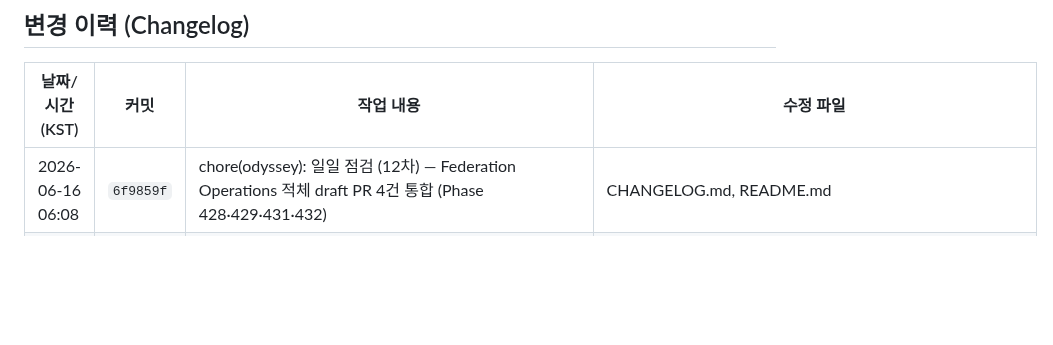
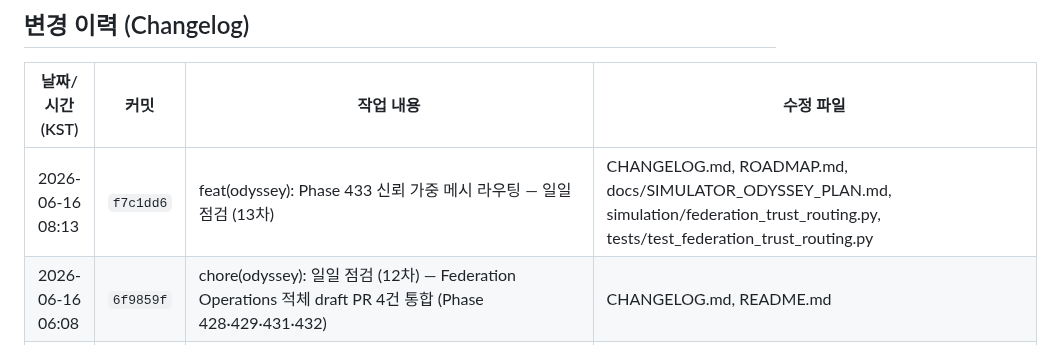
Before and after one commit to sun475300-sudo/swarm-drone-atc, a Markdown page: README.md, the part around the change. Rendered like a GitHub page; blank space fills up the shorter version.

Commit message:
docs: 변경 이력 업데이트 2026-06-16 08:13 [changelog]

```diff
--- a/README.md
+++ b/README.md
@@ -960,6 +960,7 @@ MIT License — Developed for academic and educational purposes.
 ## 변경 이력 (Changelog)
 | 날짜/시간 (KST) | 커밋 | 작업 내용 | 수정 파일 |
 | --- | --- | --- | --- |
+| 2026-06-16 08:13 | `f7c1dd6` | feat(odyssey): Phase 433 신뢰 가중 메시 라우팅 — 일일 점검 (13차) | CHANGELOG.md, ROADMAP.md, docs/SIMULATOR_ODYSSEY_PLAN.md, simulation/federation_trust_routing.py, tests/test_federation_trust_routing.py |
 | 2026-06-16 06:08 | `6f9859f` | chore(odyssey): 일일 점검 (12차) — Federation Operations 적체 draft PR 4건 통합 (Phase 428·429·431·432) | CHANGELOG.md, README.md |
 | 2026-06-16 06:30 | (통합) | chore(odyssey): 일일 점검 (12차) — Federation Operations 적체 draft PR 4건 통합 (Phase 428·429·431·432), 신규 federation 123건 + 인접 104건 = 227건 PASS, PR #331·#332·#333·#334 superseded | CHANGELOG.md, README.md, ROADMAP.md, docs/SIMULATOR_ODYSSEY_PLAN.md, simulation/federation_trust.py, simulation/federation_audit.py, simulation/federation_hybrid_clock.py, simulation/federation_mesh.py, simulation/federation_discovery.py |
 | 2026-06-16 04:17 | `204d000` | feat(odyssey): Phase 431 하이브리드 논리 시계(HLC) — 연합 전역 인과 순서 | CHANGELOG.md, README.md, ROADMAP.md, docs/SIMULATOR_ODYSSEY_PLAN.md, simulation/federation_hybrid_clock.py, tests/test_federation_hybrid_clock.py |
```
